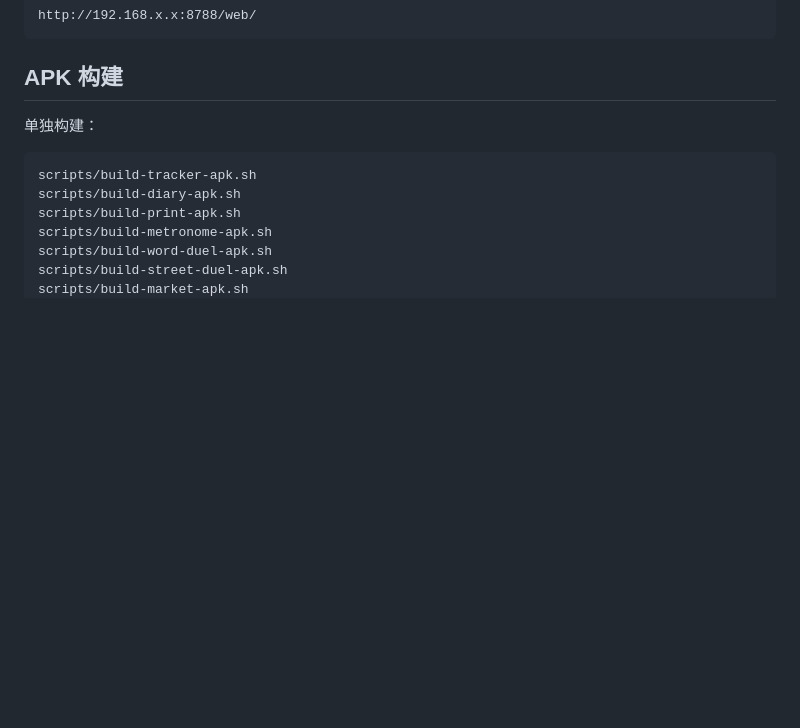
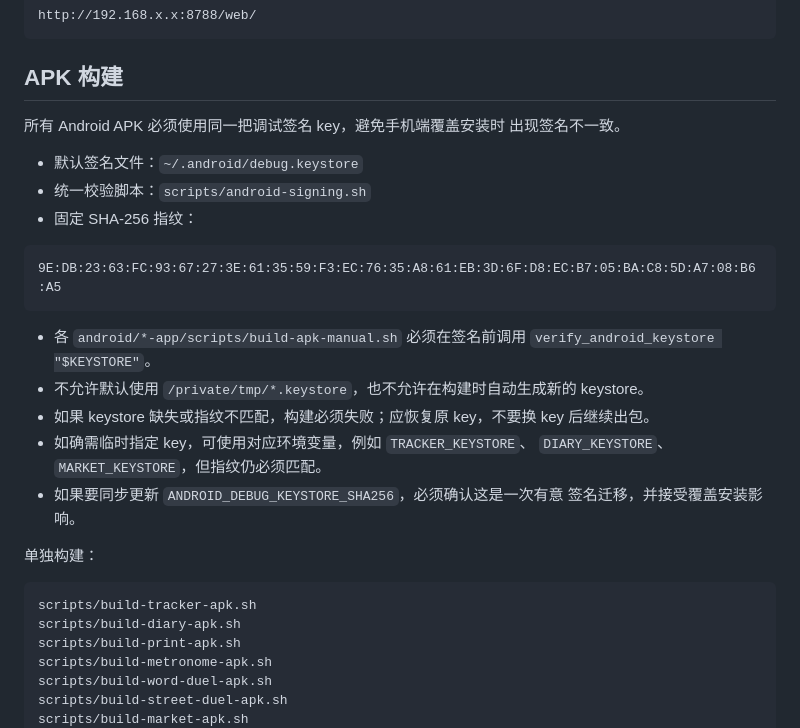
Before and after one commit to lutian0619/aitools, a Markdown page: README.md, the part around the change. Drawn GitHub-style; blank space fills up the shorter version.

Commit message:
Document Android signing policy

````diff
--- a/README.md
+++ b/README.md
@@ -94,6 +94,26 @@ http://192.168.x.x:8788/web/
 ```
 
 ## APK 构建
+
+所有 Android APK 必须使用同一把调试签名 key，避免手机端覆盖安装时
+出现签名不一致。
+
+- 默认签名文件：`~/.android/debug.keystore`
+- 统一校验脚本：`scripts/android-signing.sh`
+- 固定 SHA-256 指纹：
+
+```text
+9E:DB:23:63:FC:93:67:27:3E:61:35:59:F3:EC:76:35:A8:61:EB:3D:6F:D8:EC:B7:05:BA:C8:5D:A7:08:B6:A5
+```
+
+- 各 `android/*-app/scripts/build-apk-manual.sh` 必须在签名前调用
+  `verify_android_keystore "$KEYSTORE"`。
+- 不允许默认使用 `/private/tmp/*.keystore`，也不允许在构建时自动生成新的 keystore。
+- 如果 keystore 缺失或指纹不匹配，构建必须失败；应恢复原 key，不要换 key 后继续出包。
+- 如确需临时指定 key，可使用对应环境变量，例如 `TRACKER_KEYSTORE`、
+  `DIARY_KEYSTORE`、`MARKET_KEYSTORE`，但指纹仍必须匹配。
+- 如果要同步更新 `ANDROID_DEBUG_KEYSTORE_SHA256`，必须确认这是一次有意
+  签名迁移，并接受覆盖安装影响。
 
 单独构建：
 
````
Also changed, not shown: AGENTS.md (+24 -0 lines).
